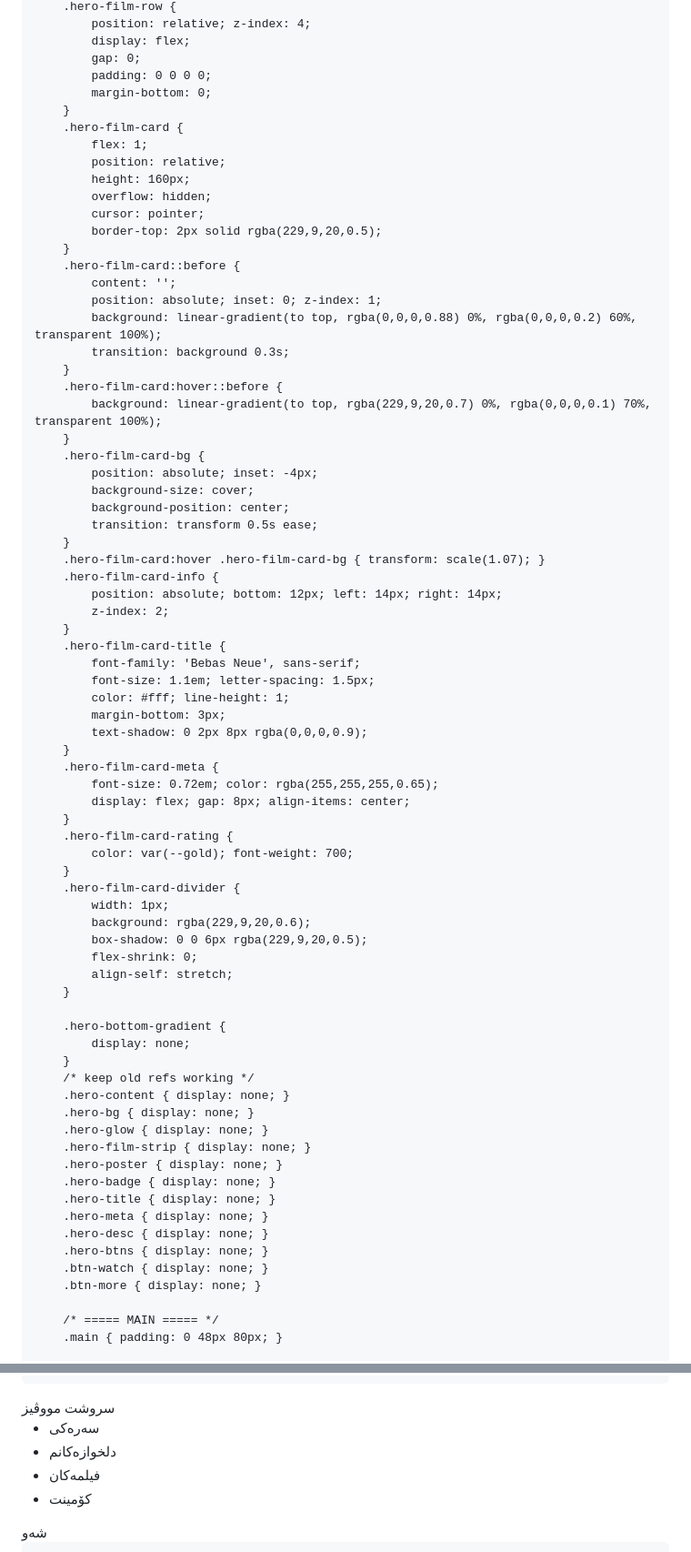
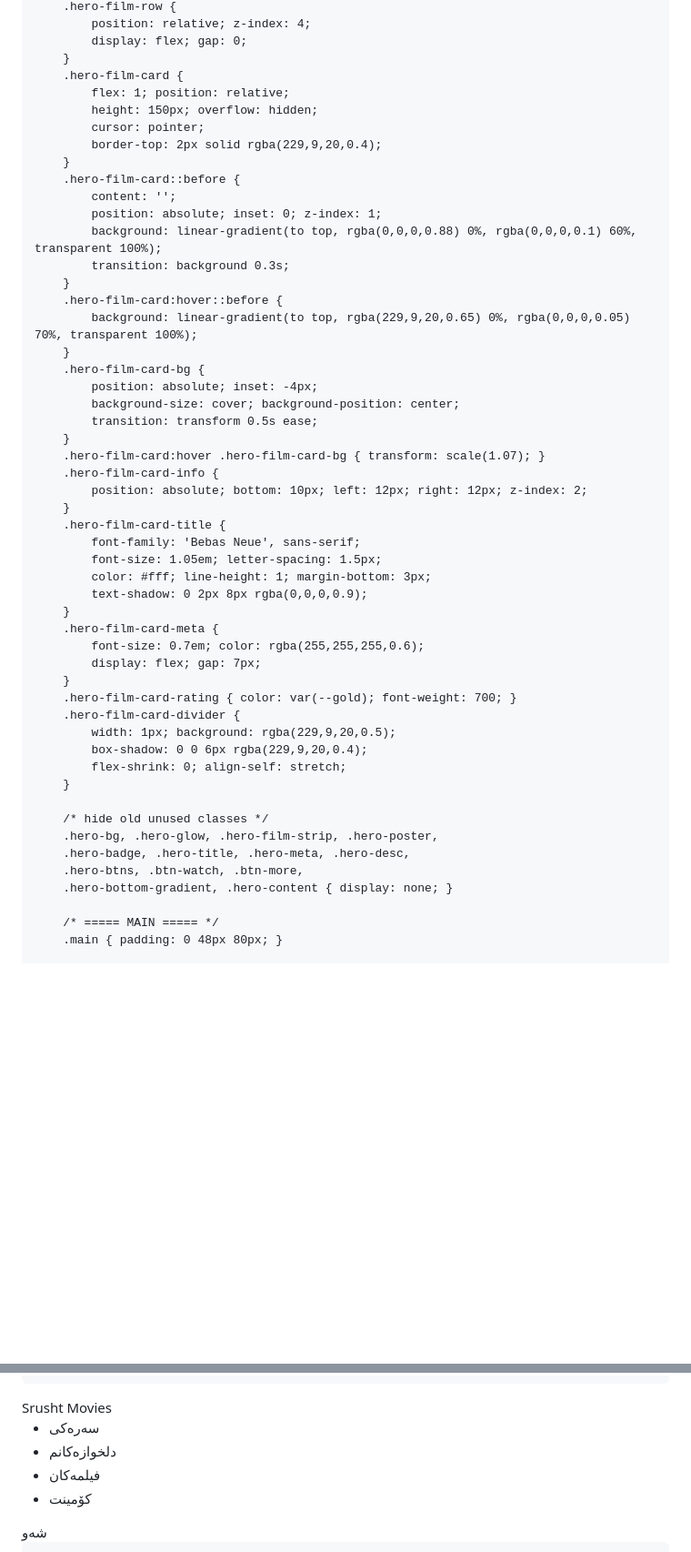
Before and after one commit to shhhh275-a11y/srusht.move, a Markdown page: README.md, 2 parts joined by grey strips. Shown at 91% size. Drawn GitHub-style; blank space fills up the shorter version.

Commit message:
Update title and text to English in README

```diff
--- a/README.md
+++ b/README.md
@@ -229,76 +294,53 @@
         .hero-film-row {
             position: relative; z-index: 4;
-            display: flex;
-            gap: 0;
-            padding: 0 0 0 0;
-            margin-bottom: 0;
+            display: flex; gap: 0;
         }
         .hero-film-card {
-            flex: 1;
-            position: relative;
-            height: 160px;
-            overflow: hidden;
+            flex: 1; position: relative;
+            height: 150px; overflow: hidden;
             cursor: pointer;
-            border-top: 2px solid rgba(229,9,20,0.5);
+            border-top: 2px solid rgba(229,9,20,0.4);
         }
         .hero-film-card::before {
             content: '';
             position: absolute; inset: 0; z-index: 1;
-            background: linear-gradient(to top, rgba(0,0,0,0.88) 0%, rgba(0,0,0,0.2) 60%, transparent 100%);
+            background: linear-gradient(to top, rgba(0,0,0,0.88) 0%, rgba(0,0,0,0.1) 60%, transparent 100%);
             transition: background 0.3s;
         }
         .hero-film-card:hover::before {
-            background: linear-gradient(to top, rgba(229,9,20,0.7) 0%, rgba(0,0,0,0.1) 70%, transparent 100%);
+            background: linear-gradient(to top, rgba(229,9,20,0.65) 0%, rgba(0,0,0,0.05) 70%, transparent 100%);
         }
         .hero-film-card-bg {
             position: absolute; inset: -4px;
-            background-size: cover;
-            background-position: center;
+            background-size: cover; background-position: center;
             transition: transform 0.5s ease;
         }
         .hero-film-card:hover .hero-film-card-bg { transform: scale(1.07); }
         .hero-film-card-info {
-            position: absolute; bottom: 12px; left: 14px; right: 14px;
-            z-index: 2;
+            position: absolute; bottom: 10px; left: 12px; right: 12px; z-index: 2;
         }
         .hero-film-card-title {
             font-family: 'Bebas Neue', sans-serif;
-            font-size: 1.1em; letter-spacing: 1.5px;
-            color: #fff; line-height: 1;
-            margin-bottom: 3px;
+            font-size: 1.05em; letter-spacing: 1.5px;
+            color: #fff; line-height: 1; margin-bottom: 3px;
             text-shadow: 0 2px 8px rgba(0,0,0,0.9);
         }
         .hero-film-card-meta {
-            font-size: 0.72em; color: rgba(255,255,255,0.65);
-            display: flex; gap: 8px; align-items: center;
-        }
-        .hero-film-card-rating {
-            color: var(--gold); font-weight: 700;
-        }
+            font-size: 0.7em; color: rgba(255,255,255,0.6);
+            display: flex; gap: 7px;
+        }
+        .hero-film-card-rating { color: var(--gold); font-weight: 700; }
         .hero-film-card-divider {
-            width: 1px;
-            background: rgba(229,9,20,0.6);
-            box-shadow: 0 0 6px rgba(229,9,20,0.5);
-            flex-shrink: 0;
-            align-self: stretch;
-        }
-
-        .hero-bottom-gradient {
-            display: none;
-        }
-        /* keep old refs working */
-        .hero-content { display: none; }
-        .hero-bg { display: none; }
-        .hero-glow { display: none; }
-        .hero-film-strip { display: none; }
-        .hero-poster { display: none; }
-        .hero-badge { display: none; }
-        .hero-title { display: none; }
-        .hero-meta { display: none; }
-        .hero-desc { display: none; }
-        .hero-btns { display: none; }
-        .btn-watch { display: none; }
-        .btn-more { display: none; }
+            width: 1px; background: rgba(229,9,20,0.5);
+            box-shadow: 0 0 6px rgba(229,9,20,0.4);
+            flex-shrink: 0; align-self: stretch;
+        }
+
+        /* hide old unused classes */
+        .hero-bg, .hero-glow, .hero-film-strip, .hero-poster,
+        .hero-badge, .hero-title, .hero-meta, .hero-desc,
+        .hero-btns, .btn-watch, .btn-more,
+        .hero-bottom-gradient, .hero-content { display: none; }
 
         /* ===== MAIN ===== */
         .main { padding: 0 48px 80px; }
@@ -671,7 +713,7 @@
 
 <!-- NAVBAR -->
 <nav class="navbar" id="navbar">
-    <span class="brand">سروشت مووڤیز</span>
+    <span class="brand">Srusht Movies</span>
     <ul class="nav-links">
         <li><a onclick="scrollTo(0,0)">سەرەکی</a></li>
         <li><a onclick="document.getElementById('favSec').scrollIntoView({behavior:'smooth'})">دلخوازەکانم</a></li>
```
Also changed, not shown: other parts of README.md (+217 -117 lines).
